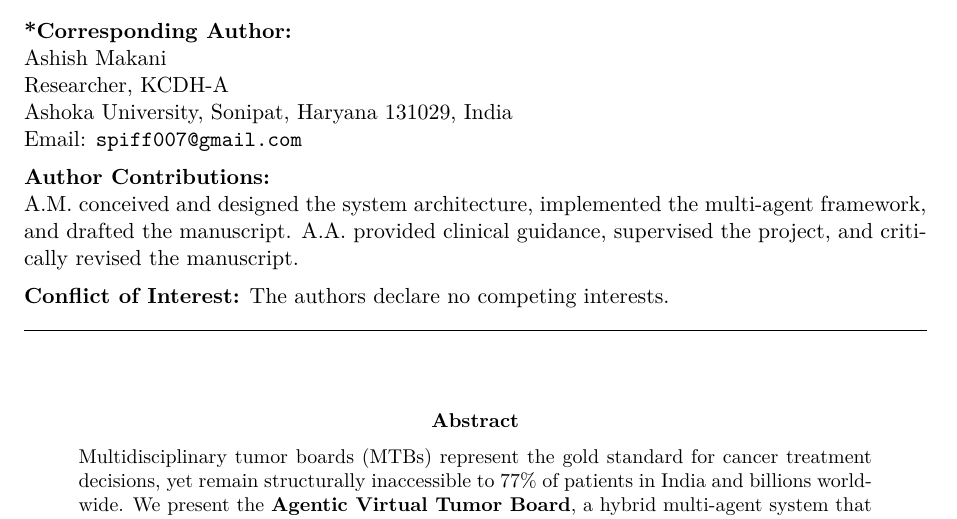
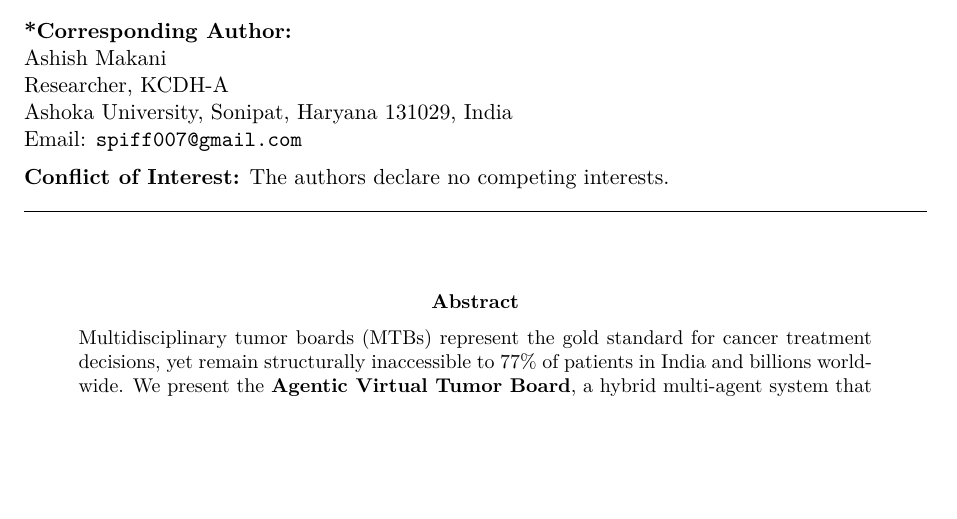
Before and after one commit to inventcures/virtual-tumor-board, a LaTeX paper (docs/latest_v11_scientific_paper.tex): part of page 1 of 17 before the commit and part of page 1 of 16 after it, cut so that both start at the same text, the shorter picture padded with empty space. Compiled offline with pdfLaTeX.

Commit message:
docs: Remove Author Contributions section

```diff
--- a/docs/latest_v11_scientific_paper.tex
+++ b/docs/latest_v11_scientific_paper.tex
@@ -114,10 +114,6 @@ Ashish Makani\\
 Researcher, KCDH-A\\
 Ashoka University, Sonipat, Haryana 131029, India\\
 Email: \texttt{spiff007@gmail.com}
-
-\vspace{0.5em}
-\noindent\textbf{Author Contributions:}\\
-A.M. conceived and designed the system architecture, implemented the multi-agent framework, and drafted the manuscript. A.A. provided clinical guidance, supervised the project, and critically revised the manuscript.
 
 \vspace{0.5em}
 \noindent\textbf{Conflict of Interest:} The authors declare no competing interests.
```
Also changed, not shown: docs/latest_v11_scientific_paper.pdf.
